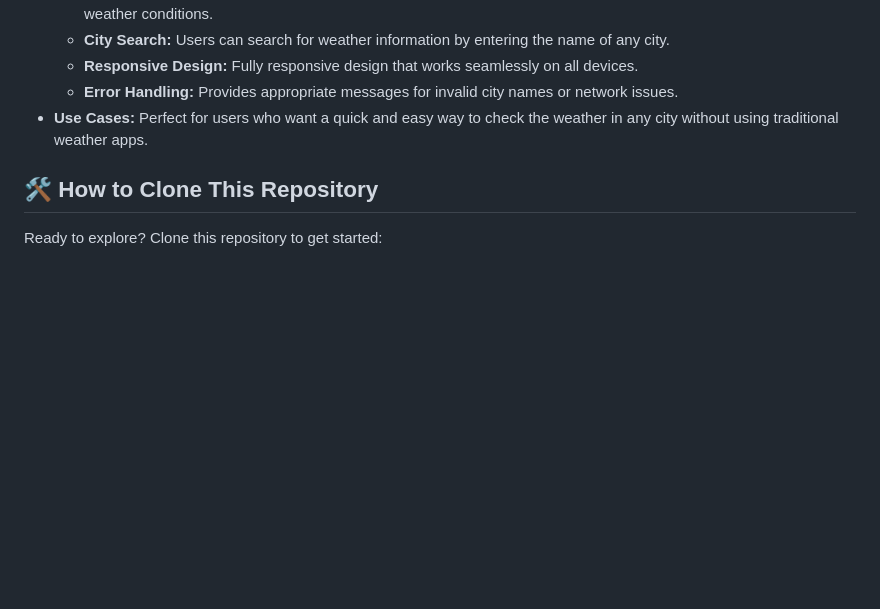
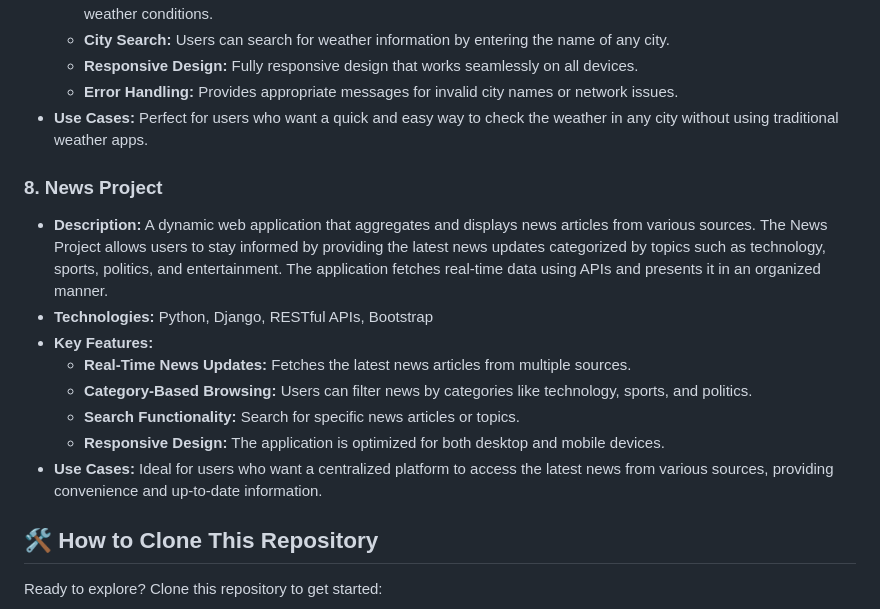
Before and after one commit to dhiwinsamrich/Web-Programming, a Markdown page: README.md, the part around the change. Drawn GitHub-style; blank space fills up the shorter version.

```diff
--- a/README.md
+++ b/README.md
@@ -102,6 +102,17 @@ Welcome to the Web Programming repository! This is your ultimate destination for
   - **Error Handling:** Provides appropriate messages for invalid city names or network issues.
 - **Use Cases:** Perfect for users who want a quick and easy way to check the weather in any city without using traditional weather apps.
 
+### 8. News Project
+
+- **Description:** A dynamic web application that aggregates and displays news articles from various sources. The News Project allows users to stay informed by providing the latest news updates categorized by topics such as technology, sports, politics, and entertainment. The application fetches real-time data using APIs and presents it in an organized manner.
+- **Technologies:** Python, Django, RESTful APIs, Bootstrap
+- **Key Features:**
+  - **Real-Time News Updates:** Fetches the latest news articles from multiple sources.
+  - **Category-Based Browsing:** Users can filter news by categories like technology, sports, and politics.
+  - **Search Functionality:** Search for specific news articles or topics.
+  - **Responsive Design:** The application is optimized for both desktop and mobile devices.
+- **Use Cases:** Ideal for users who want a centralized platform to access the latest news from various sources, providing convenience and up-to-date information.
+
 
 ## 🛠️ **How to Clone This Repository**
 
```
